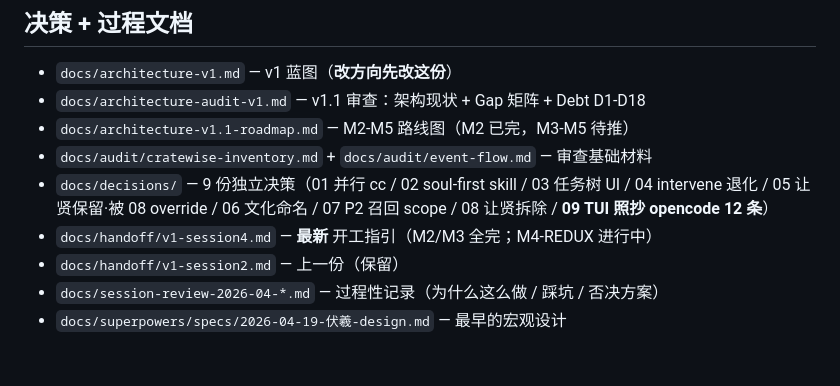
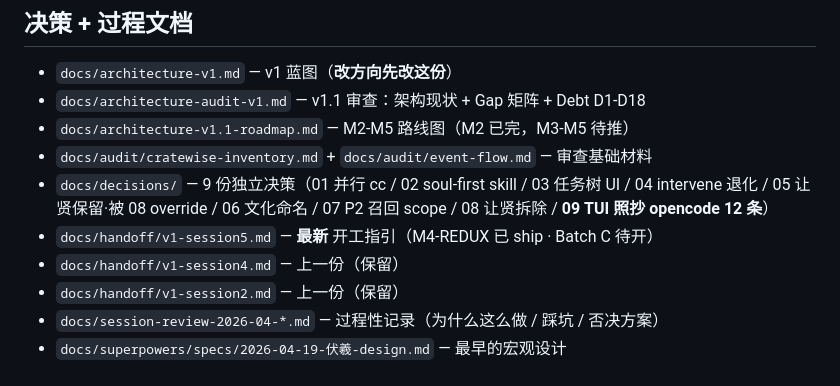
Before and after one commit to Daily-AC/fuxi, a Markdown page: CLAUDE.md, the part around the change. Rendered like a GitHub page.

```diff
--- a/CLAUDE.md
+++ b/CLAUDE.md
@@ -116,7 +116,8 @@ fuxi/
 - `docs/architecture-v1.1-roadmap.md` — M2-M5 路线图（M2 已完，M3-M5 待推）
 - `docs/audit/cratewise-inventory.md` + `docs/audit/event-flow.md` — 审查基础材料
 - `docs/decisions/` — 9 份独立决策（01 并行 cc / 02 soul-first skill / 03 任务树 UI / 04 intervene 退化 / 05 让贤保留·被 08 override / 06 文化命名 / 07 P2 召回 scope / 08 让贤拆除 / **09 TUI 照抄 opencode 12 条**）
-- `docs/handoff/v1-session4.md` — **最新** 开工指引（M2/M3 全完；M4-REDUX 进行中）
+- `docs/handoff/v1-session5.md` — **最新** 开工指引（M4-REDUX 已 ship · Batch C 待开）
+- `docs/handoff/v1-session4.md` — 上一份（保留）
 - `docs/handoff/v1-session2.md` — 上一份（保留）
 - `docs/session-review-2026-04-*.md` — 过程性记录（为什么这么做 / 踩坑 / 否决方案）
 - `docs/superpowers/specs/2026-04-19-伏羲-design.md` — 最早的宏观设计
```
Also changed, not shown: docs/handoff/v1-session5.md (added, +219 -0 lines).
